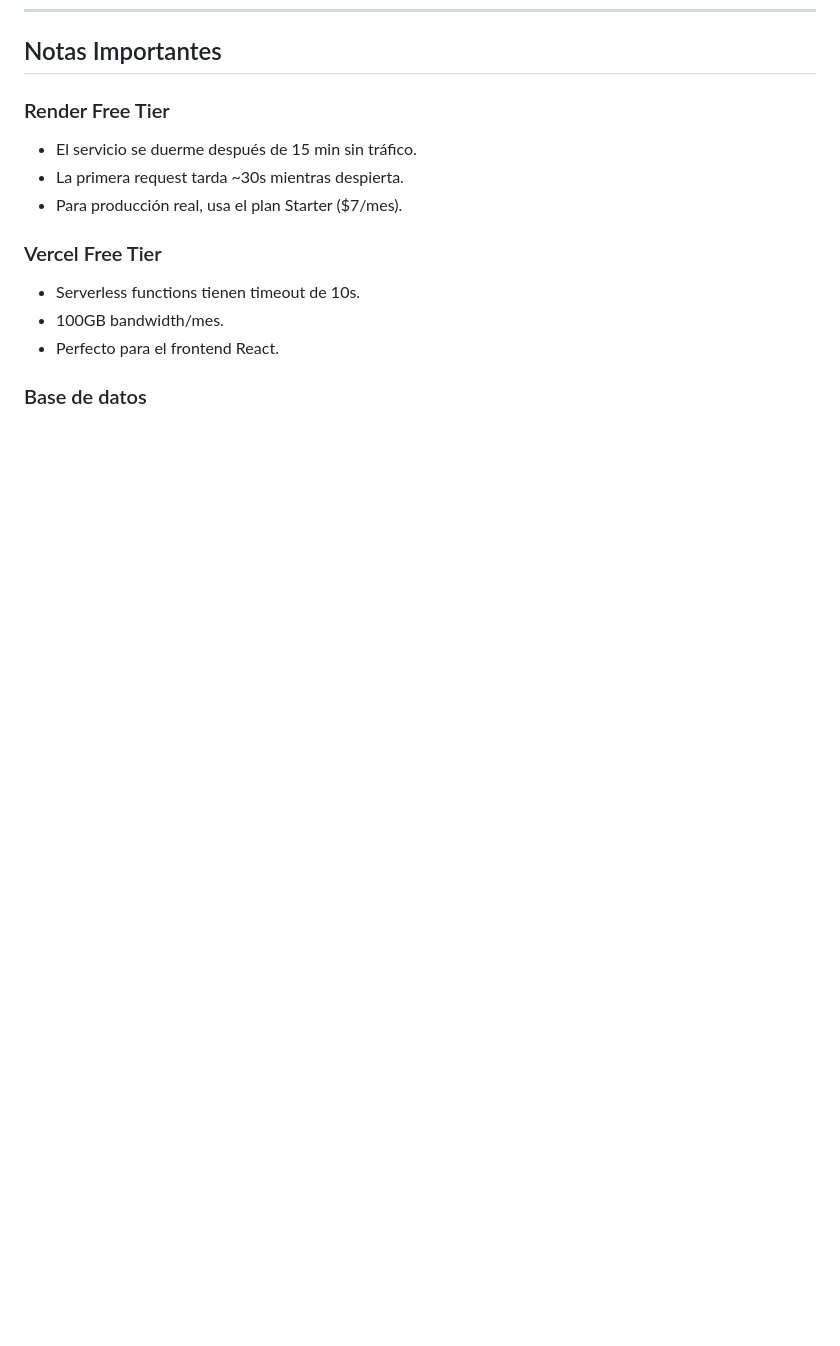
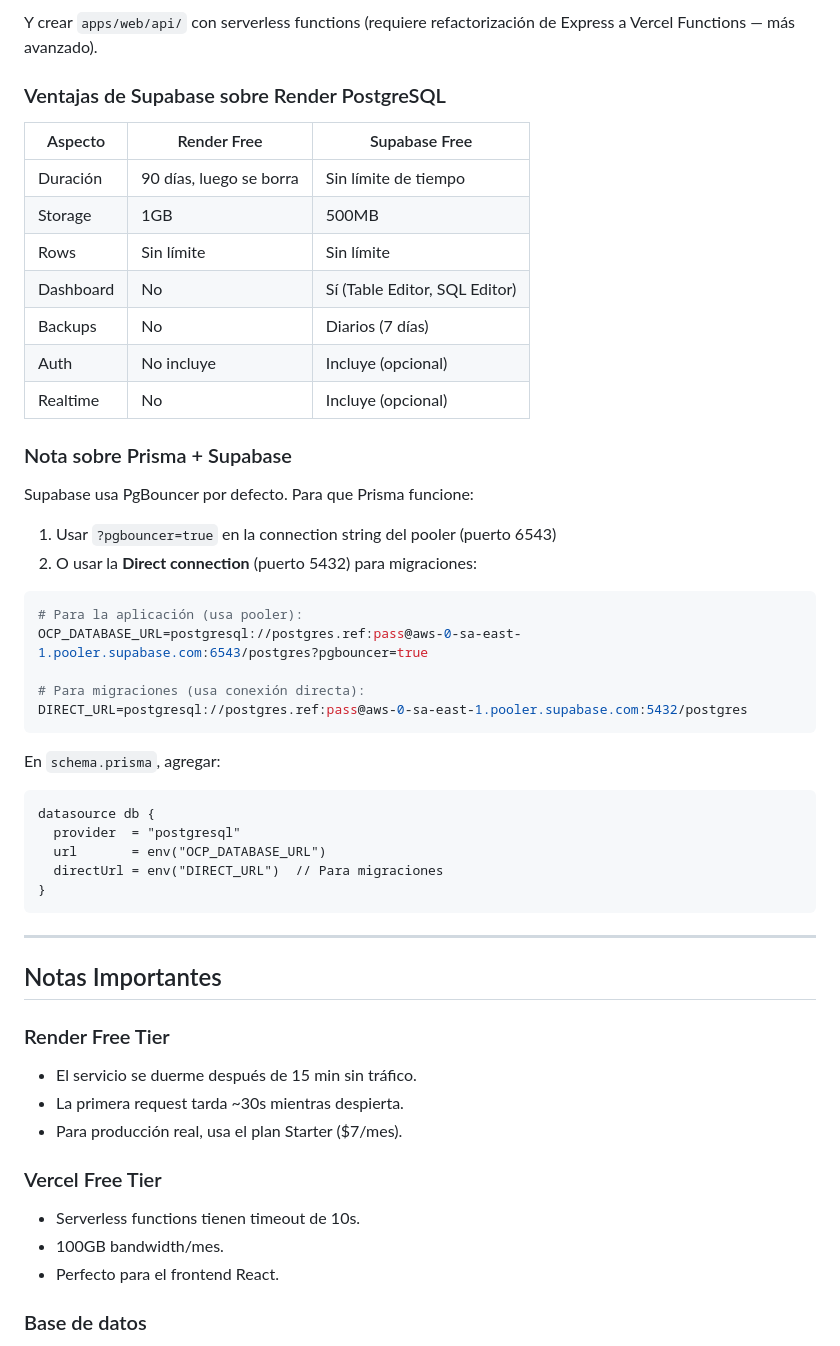
Before and after one commit to Infrodri/open-career-profile, a Markdown page: DEPLOY.md, the part around one of its changes. Drawn GitHub-style; blank space fills up the shorter version.

````diff
--- a/DEPLOY.md
+++ b/DEPLOY.md
@@ -138,3 +205,43 @@ Servicios:
+Y crear `apps/web/api/` con serverless functions (requiere refactorización de Express a Vercel Functions — más avanzado).
+
+### Ventajas de Supabase sobre Render PostgreSQL
+
+| Aspecto | Render Free | Supabase Free |
+|---------|-------------|---------------|
+| Duración | 90 días, luego se borra | Sin límite de tiempo |
+| Storage | 1GB | 500MB |
+| Rows | Sin límite | Sin límite |
+| Dashboard | No | Sí (Table Editor, SQL Editor) |
+| Backups | No | Diarios (7 días) |
+| Auth | No incluye | Incluye (opcional) |
+| Realtime | No | Incluye (opcional) |
+
+### Nota sobre Prisma + Supabase
+
+Supabase usa PgBouncer por defecto. Para que Prisma funcione:
+
+1. Usar `?pgbouncer=true` en la connection string del pooler (puerto 6543)
+2. O usar la **Direct connection** (puerto 5432) para migraciones:
+
+```env
+# Para la aplicación (usa pooler):
+OCP_DATABASE_URL=postgresql://postgres.ref:pass@aws-0-sa-east-1.pooler.supabase.com:6543/postgres?pgbouncer=true
+
+# Para migraciones (usa conexión directa):
+DIRECT_URL=postgresql://postgres.ref:pass@aws-0-sa-east-1.pooler.supabase.com:5432/postgres
+```
+
+En `schema.prisma`, agregar:
+```prisma
+datasource db {
+  provider  = "postgresql"
+  url       = env("OCP_DATABASE_URL")
+  directUrl = env("DIRECT_URL")  // Para migraciones
+}
+```
+
+---
+
 ## Notas Importantes
 
 ### Render Free Tier
````
Also changed, not shown: other parts of DEPLOY.md (+67 -0 lines).
